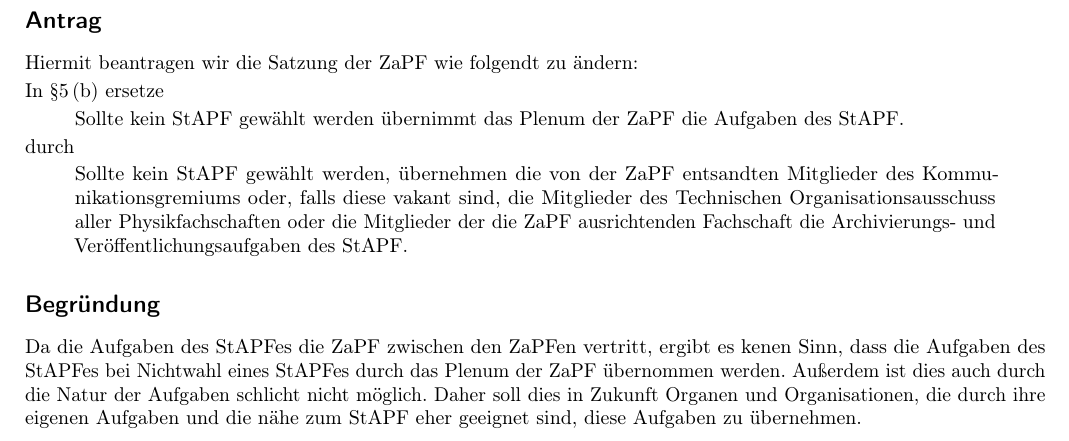
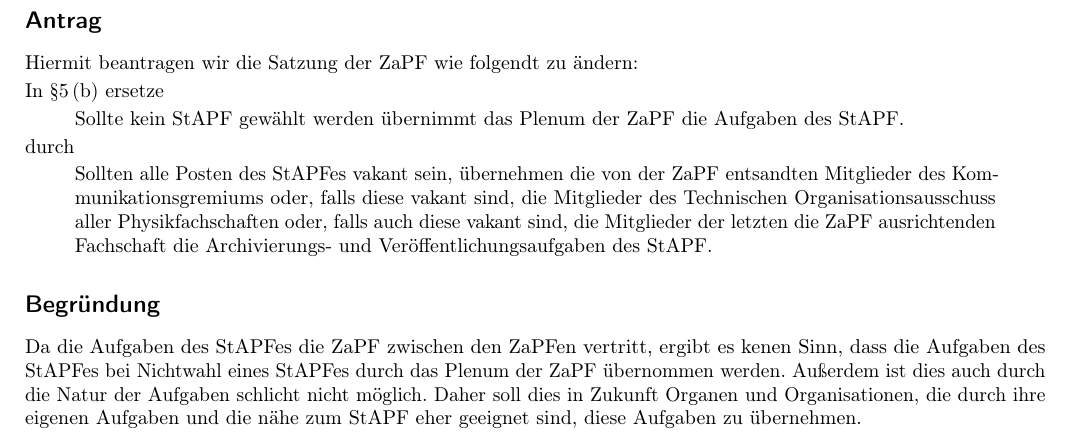
Before and after one commit to scattenlaeufer/ZaPF_Resos, a LaTeX document (sose16/satzungsaenderung/Antrag_Satzungsaenderung.tex): part of page 4 of 4, cut so that both start at the same text. Compiled offline with pdfLaTeX.

Commit message:
aenderungen aus dem zwischenplenum eingearbeitet

```diff
--- a/sose16/satzungsaenderung/Antrag_Satzungsaenderung.tex
+++ b/sose16/satzungsaenderung/Antrag_Satzungsaenderung.tex
@@ -130,11 +130,12 @@ In §5\,(b) ersetze
 \end{quote}
 durch
 \begin{quote}
-	Sollte kein StAPF gewählt werden, übernehmen die von der ZaPF entsandten
-	Mitglieder des Kommunikationsgremiums oder, falls diese vakant sind, die
-	Mitglieder des Technischen Organisationsausschuss aller Physikfachschaften
-	oder die Mitglieder der die ZaPF ausrichtenden Fachschaft die Archivierungs-
-	und Veröffentlichungsaufgaben des StAPF.
+	Sollten alle Posten des StAPFes vakant sein, übernehmen die von der ZaPF
+	entsandten Mitglieder des Kommunikationsgremiums oder, falls diese vakant sind,
+	die Mitglieder des Technischen Organisationsausschuss aller Physikfachschaften
+	oder, falls auch diese vakant sind, die Mitglieder der letzten die ZaPF
+	ausrichtenden Fachschaft die Archivierungs- und Veröffentlichungsaufgaben des
+	StAPF.
 \end{quote}
 
 \subsection*{Begründung}
```
Also changed, not shown: sose16/satzungsaenderung/Antrag_Satzungsaenderung.pdf.
